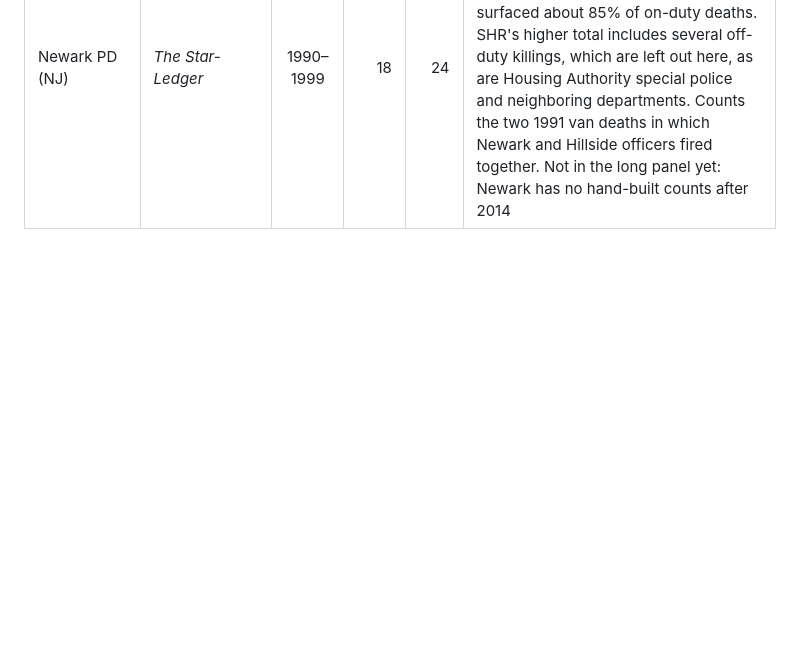
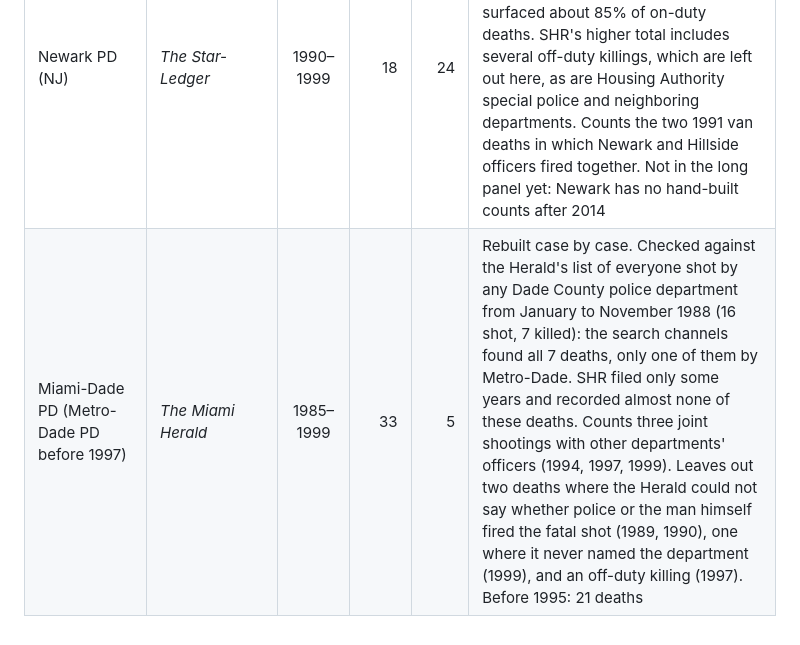
Before and after one commit to jnixy/agency-level-fatal-OIS, a Markdown page: data/historical/README.md, the part around the change. Rendered like a GitHub page; blank space fills up the shorter version.

```diff
--- a/data/historical/README.md
+++ b/data/historical/README.md
@@ -43,3 +43,4 @@ The SHR column is the FBI's count of people killed by the agency's officers with
 | Anchorage PD | *Anchorage Daily News* | 1986–1999 | 4 | 5 | A small, selective archive (from October 1985, so 1985 is not used). A May 1998 story says the department had last used deadly force when it killed Terrance Cloyd in 1993, which covers 1994–97. Matches SHR in 13 of 14 years; SHR's 1997 death conflicts with that statement. 1986–92 rest on case searches alone |
 | Baltimore PD | *The Sun* (Baltimore) | 1995–1996 | 21 | 21 | Counts the paper printed (12 in 1995, 9 in 1996), not a case-by-case rebuild. A calibration run found the Sun's archive surfaces only about half of 1995's 12 deaths as individual stories, so case-built years (1990–94) would be far too low and are left out. Baltimore stays out of the long panel |
 | Newark PD (NJ) | *The Star-Ledger* | 1990–1999 | 18 | 24 | Rebuilt case by case (the archive starts May 1989, so 1989 is not used); no tally articles exist. Checked the method on 2004–05 against Fatal Encounters: it surfaced about 85% of on-duty deaths. SHR's higher total includes several off-duty killings, which are left out here, as are Housing Authority special police and neighboring departments. Counts the two 1991 van deaths in which Newark and Hillside officers fired together. Not in the long panel yet: Newark has no hand-built counts after 2014 |
+| Miami-Dade PD (Metro-Dade PD before 1997) | *The Miami Herald* | 1985–1999 | 33 | 5 | Rebuilt case by case. Checked against the Herald's list of everyone shot by any Dade County police department from January to November 1988 (16 shot, 7 killed): the search channels found all 7 deaths, only one of them by Metro-Dade. SHR filed only some years and recorded almost none of these deaths. Counts three joint shootings with other departments' officers (1994, 1997, 1999). Leaves out two deaths where the Herald could not say whether police or the man himself fired the fatal shot (1989, 1990), one where it never named the department (1999), and an off-duty killing (1997). Before 1995: 21 deaths |
```
Also changed, not shown: README.md (+11 -10 lines), output/figures/coverage_by_year.png, output/figures/coverage_tiles.png, output/figures/then_vs_now.png, output/figures/trend_index.png, 14 other files.
